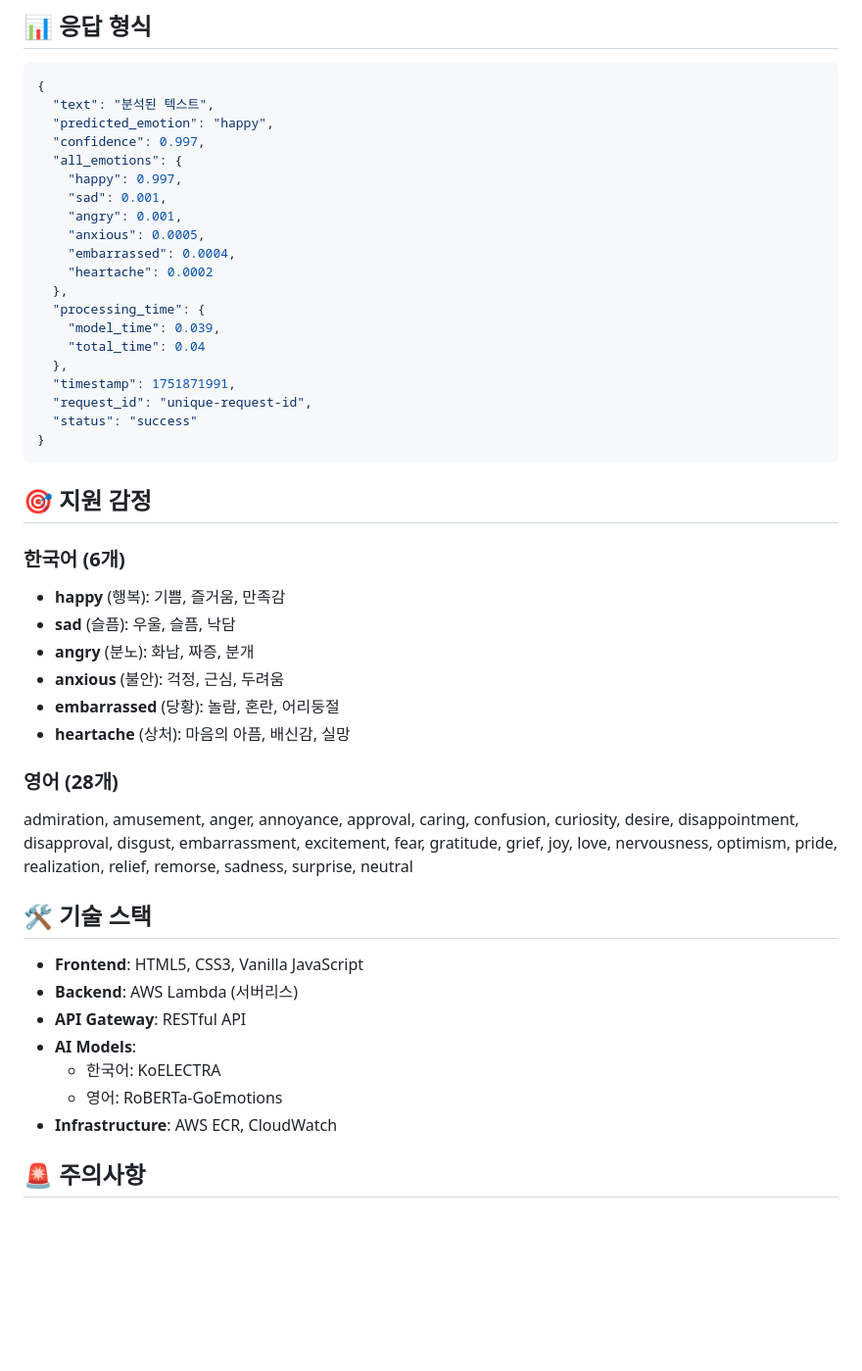
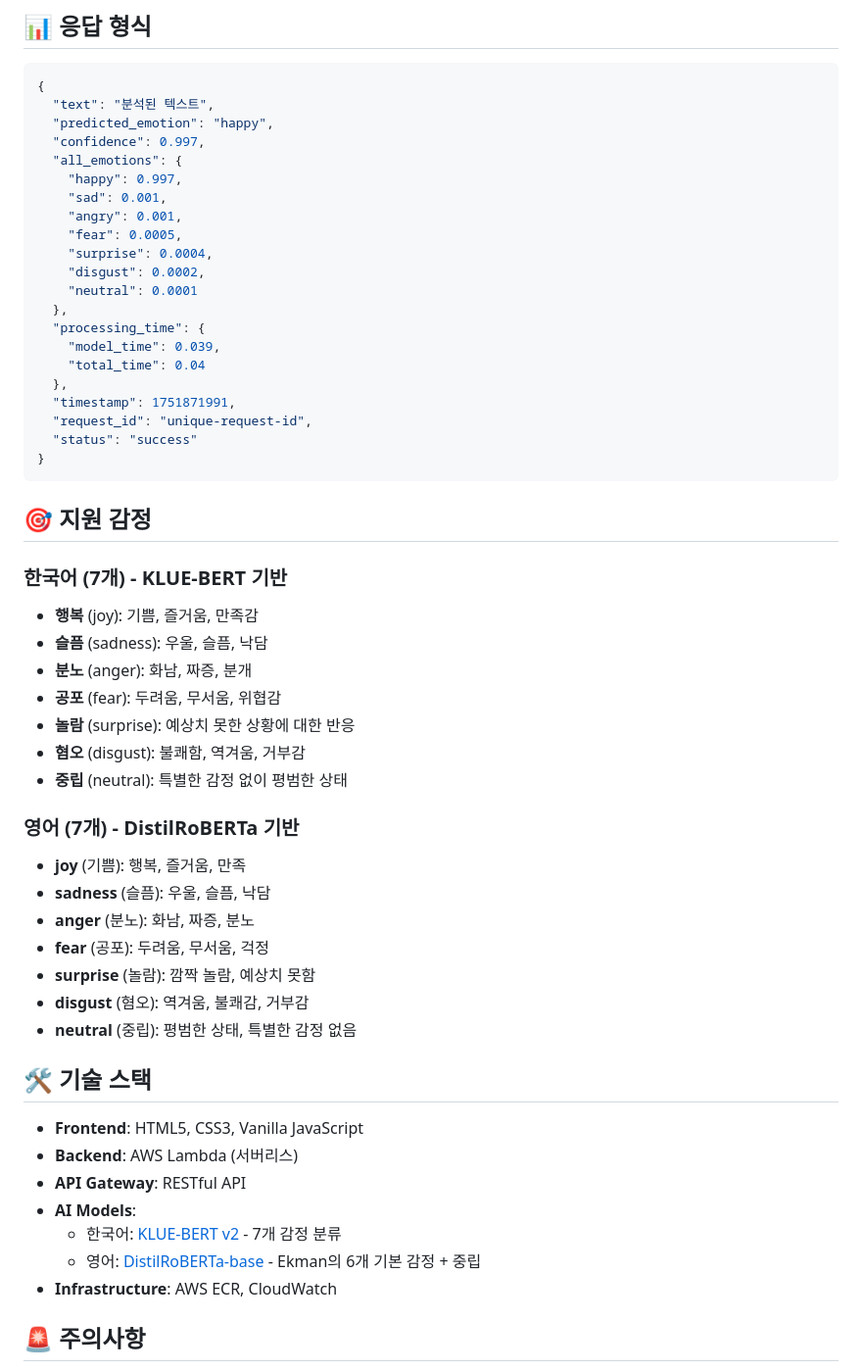
Before and after one commit to swbae/Emotion, a Markdown page: README.md, the part around the change printed below. Shown: that part at 98% size. Drawn GitHub-style; blank space fills up the shorter version.

```diff
--- a/README.md
+++ b/README.md
@@ -102,9 +82,10 @@ Content-Type: application/json
     "happy": 0.997,
     "sad": 0.001,
     "angry": 0.001,
-    "anxious": 0.0005,
-    "embarrassed": 0.0004,
-    "heartache": 0.0002
+    "fear": 0.0005,
+    "surprise": 0.0004,
+    "disgust": 0.0002,
+    "neutral": 0.0001
   },
   "processing_time": {
     "model_time": 0.039,
@@ -118,18 +99,25 @@ Content-Type: application/json
 
 ## 🎯 지원 감정
 
-### 한국어 (6개)
+### 한국어 (7개) - KLUE-BERT 기반
 
-- **happy** (행복): 기쁨, 즐거움, 만족감
-- **sad** (슬픔): 우울, 슬픔, 낙담
-- **angry** (분노): 화남, 짜증, 분개
-- **anxious** (불안): 걱정, 근심, 두려움
-- **embarrassed** (당황): 놀람, 혼란, 어리둥절
-- **heartache** (상처): 마음의 아픔, 배신감, 실망
+- **행복** (joy): 기쁨, 즐거움, 만족감
+- **슬픔** (sadness): 우울, 슬픔, 낙담
+- **분노** (anger): 화남, 짜증, 분개
+- **공포** (fear): 두려움, 무서움, 위협감
+- **놀람** (surprise): 예상치 못한 상황에 대한 반응
+- **혐오** (disgust): 불쾌함, 역겨움, 거부감
+- **중립** (neutral): 특별한 감정 없이 평범한 상태
 
-### 영어 (28개)
+### 영어 (7개) - DistilRoBERTa 기반
 
-admiration, amusement, anger, annoyance, approval, caring, confusion, curiosity, desire, disappointment, disapproval, disgust, embarrassment, excitement, fear, gratitude, grief, joy, love, nervousness, optimism, pride, realization, relief, remorse, sadness, surprise, neutral
+- **joy** (기쁨): 행복, 즐거움, 만족
+- **sadness** (슬픔): 우울, 슬픔, 낙담
+- **anger** (분노): 화남, 짜증, 분노
+- **fear** (공포): 두려움, 무서움, 걱정
+- **surprise** (놀람): 깜짝 놀람, 예상치 못함
+- **disgust** (혐오): 역겨움, 불쾌감, 거부감
+- **neutral** (중립): 평범한 상태, 특별한 감정 없음
 
 ## 🛠️ 기술 스택
 
@@ -137,8 +125,8 @@ admiration, amusement, anger, annoyance, approval, caring, confusion, curiosity,
 - **Backend**: AWS Lambda (서버리스)
 - **API Gateway**: RESTful API
 - **AI Models**:
-  - 한국어: KoELECTRA
-  - 영어: RoBERTa-GoEmotions
+  - 한국어: [KLUE-BERT v2](https://huggingface.co/dlckdfuf141/korean-emotion-kluebert-v2) - 7개 감정 분류
+  - 영어: [DistilRoBERTa-base](https://huggingface.co/j-hartmann/emotion-english-distilroberta-base) - Ekman의 6개 기본 감정 + 중립
 - **Infrastructure**: AWS ECR, CloudWatch
 
 ## 🚨 주의사항
```
Also changed, not shown: other parts of README.md (+14 -34 lines).
